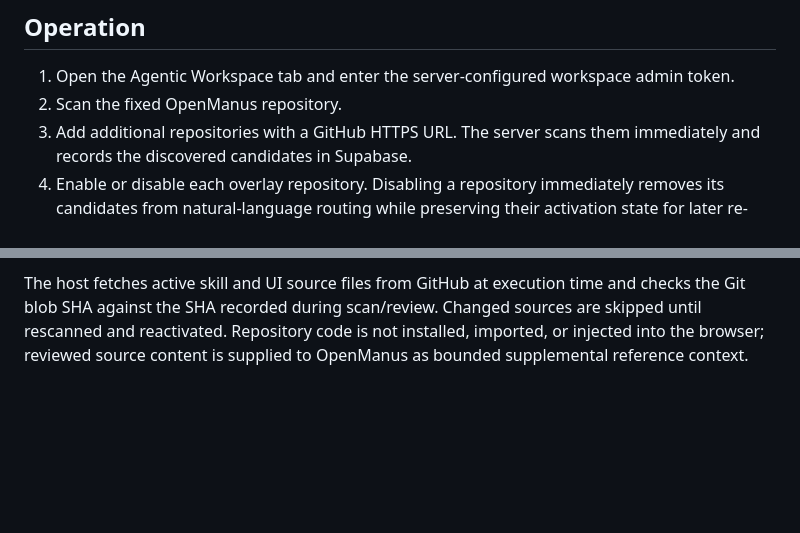
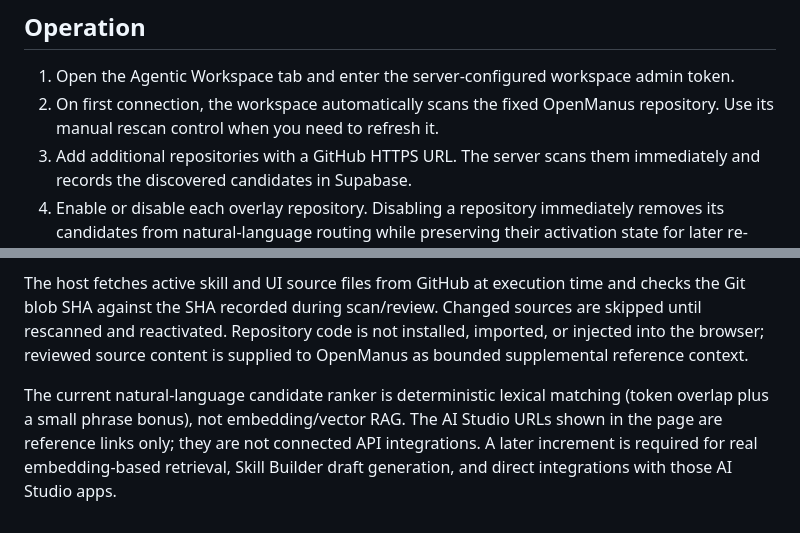
Before and after one commit to faerkan88228-pixel/New, a Markdown page: docs/AGENTIC_WORKSPACE.md, 2 parts joined by grey strips. Drawn GitHub-style; blank space fills up the shorter version.

Commit message:
docs: distinguish lexical routing from future vector RAG integrations

```diff
--- a/docs/AGENTIC_WORKSPACE.md
+++ b/docs/AGENTIC_WORKSPACE.md
@@ -29,7 +29,7 @@ Apply supabase/migrations/202611090001_agentic_workspace.sql using the Supabase
 ## Operation
 
 1. Open the Agentic Workspace tab and enter the server-configured workspace admin token.
-2. Scan the fixed OpenManus repository.
+2. On first connection, the workspace automatically scans the fixed OpenManus repository. Use its manual rescan control when you need to refresh it.
 3. Add additional repositories with a GitHub HTTPS URL. The server scans them immediately and records the discovered candidates in Supabase.
 4. Enable or disable each overlay repository. Disabling a repository immediately removes its candidates from natural-language routing while preserving their activation state for later re-enabling.
 5. Open each candidate's GitHub source and explicitly confirm review before activation. Risk markers and incomplete skill frontmatter are highlighted, but every candidate requires confirmation.
@@ -53,3 +53,5 @@ The OpenManus runtime must be deployed from the reviewed runtime branch/PR and c
 The previous keyword-based local planner is no longer used for task execution. The runtime disables OpenManus' in-process Python execution tool by default; enabling it requires a separately isolated worker and explicit server-side opt-in. If the OpenManus runtime is not configured or unreachable, the task endpoint returns an error instead of reporting a simulated success.
 
 The host fetches active skill and UI source files from GitHub at execution time and checks the Git blob SHA against the SHA recorded during scan/review. Changed sources are skipped until rescanned and reactivated. Repository code is not installed, imported, or injected into the browser; reviewed source content is supplied to OpenManus as bounded supplemental reference context.
+
+The current natural-language candidate ranker is deterministic lexical matching (token overlap plus a small phrase bonus), not embedding/vector RAG. The AI Studio URLs shown in the page are reference links only; they are not connected API integrations. A later increment is required for real embedding-based retrieval, Skill Builder draft generation, and direct integrations with those AI Studio apps.
```
